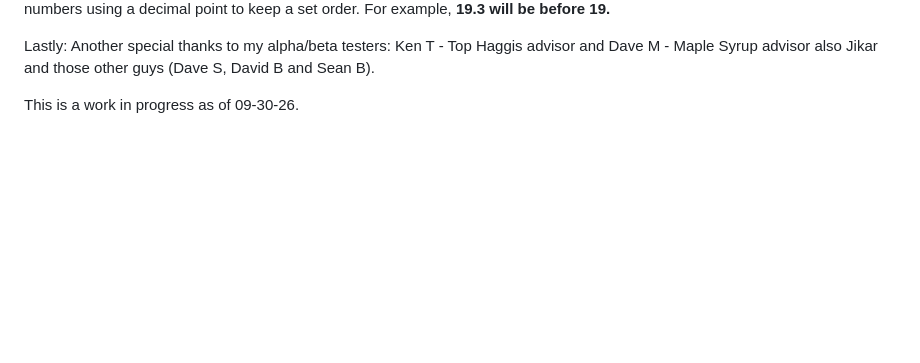
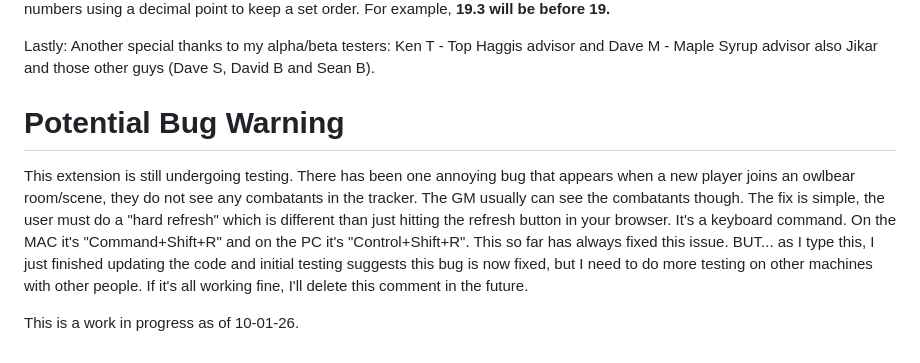
Before and after one commit to cyenobite/obr-initiative-tracker, a Markdown page: README.md, the part around the change. GitHub-like rendering; blank space fills up the shorter version.

Commit message:
Update README with bug warning and progress date
Added potential bug warning and updated progress date.

```diff
--- a/README.md
+++ b/README.md
@@ -45,4 +45,7 @@ The default initiative tracker in OBR is great! I just wanted to see if I could
 
 Lastly: Another special thanks to my alpha/beta testers: Ken T - Top Haggis advisor and Dave M - Maple Syrup advisor also Jikar and those other guys (Dave S, David B and Sean B).
 
-This is a work in progress as of 09-30-26.
+# Potential Bug Warning
+This extension is still undergoing testing. There has been one annoying bug that appears when a new player joins an owlbear room/scene, they do not see any combatants in the tracker. The GM usually can see the combatants though. The fix is simple, the user must do a "hard refresh" which is different than just hitting the refresh button in your browser. It's a keyboard command. On the MAC it's "Command+Shift+R" and on the PC it's "Control+Shift+R". This so far has always fixed this issue. BUT... as I type this, I just finished updating the code and initial testing suggests this bug is now fixed, but I need to do more testing on other machines with other people. If it's all working fine, I'll delete this comment in the future.
+
+This is a work in progress as of 10-01-26.
```
